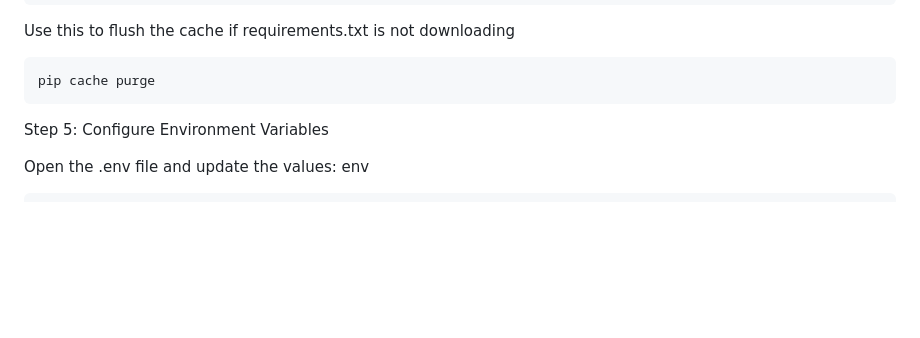
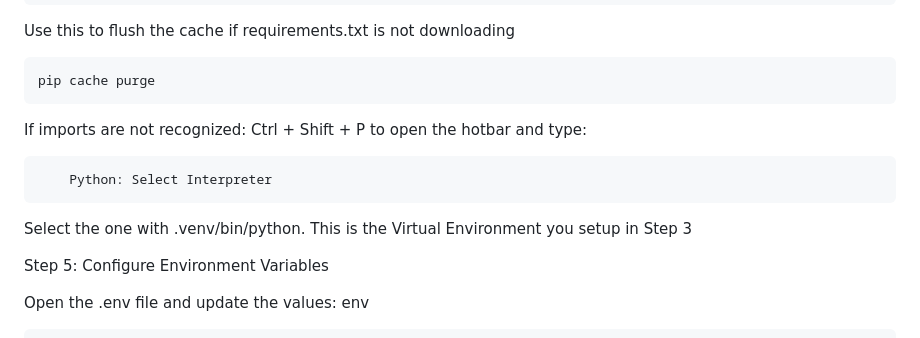
Before and after one commit to Angelo-T751/barangay_webapp, a Markdown page: README.md, the part around one of its changes. Rendered like a GitHub page; blank space fills up the shorter version.

Commit message:
Update README with import and troubleshooting instructions
Added instructions for resolving import recognition issues and troubleshooting common problems.

```diff
--- a/README.md
+++ b/README.md
@@ -53,6 +53,13 @@ bash
 Use this to flush the cache if requirements.txt is not downloading
 
     pip cache purge
+
+If imports are not recognized:
+    Ctrl + Shift + P to open the hotbar and type:
+
+        Python: Select Interpreter
+
+Select the one with .venv/bin/python. This is the Virtual Environment you setup in Step 3
 
 
 Step 5: Configure Environment Variables
```
Also changed, not shown: other parts of README.md (+1 -0 lines).
